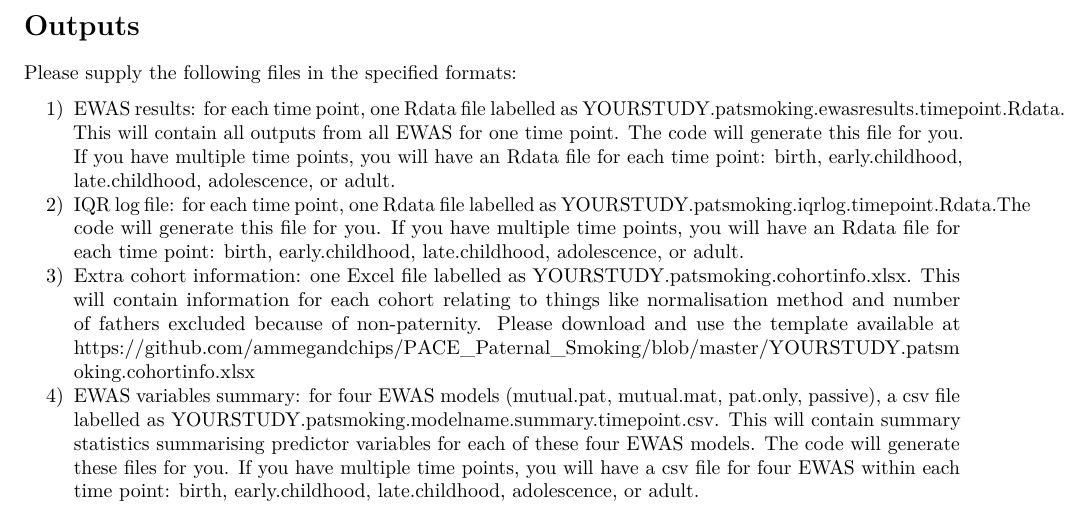
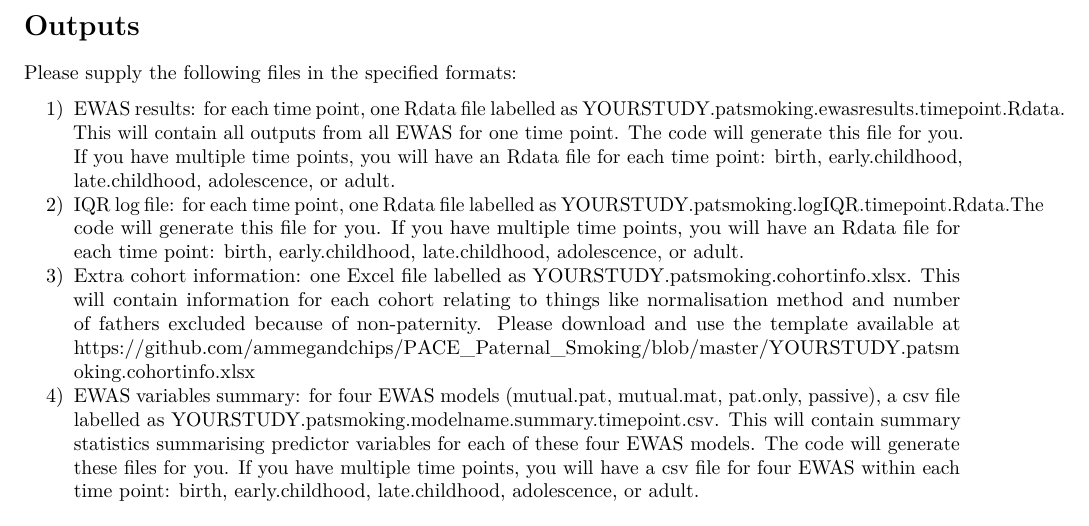
Before and after one commit to ammegandchips/PACE_Paternal_Smoking, an R Markdown document (analysis_plan.Rmd): part of page 5 of 5, cut so that both start at the same text. Rendered offline with R 4.5, knitr and Pandoc, then LaTeX, with nearby package versions.

Commit message:
Update analysis_plan.Rmd

```diff
--- a/analysis_plan.Rmd
+++ b/analysis_plan.Rmd
@@ -146,7 +146,7 @@ Methylation ~ Maternal passive smoking + SVs for batch + Paternal age + Paternal
 Please supply the following files in the specified formats:
 
 1) EWAS results: for each time point, one Rdata file labelled as YOURSTUDY.patsmoking.ewasresults.timepoint.Rdata. This will contain all outputs from all EWAS for one time point. The code will generate this file for you. If you have multiple time points, you will have an Rdata file for each time point: birth, early.childhood, late.childhood, adolescence, or adult.
-2) IQR log file: for each time point, one Rdata file labelled as YOURSTUDY.patsmoking.iqrlog.timepoint.Rdata.The code will generate this file for you. If you have multiple time points, you will have an Rdata file for each time point: birth, early.childhood, late.childhood, adolescence, or adult.
+2) IQR log file: for each time point, one Rdata file labelled as YOURSTUDY.patsmoking.logIQR.timepoint.Rdata.The code will generate this file for you. If you have multiple time points, you will have an Rdata file for each time point: birth, early.childhood, late.childhood, adolescence, or adult.
 2) Extra cohort information: one Excel file labelled as YOURSTUDY.patsmoking.cohortinfo.xlsx. This will contain information for each cohort relating to things like normalisation method and number of fathers excluded because of non-paternity. Please download and use the template available at [https://github.com/ammegandchips/PACE_Paternal_Smoking/blob/master/YOURSTUDY.patsmoking.cohortinfo.xlsx](https://github.com/ammegandchips/PACE_Paternal_Smoking/blob/master/YOURSTUDY.patsmoking.cohortinfo.xlsx)
 3) EWAS variables summary: for four EWAS models (mutual.pat, mutual.mat, pat.only, passive), a csv file labelled as YOURSTUDY.patsmoking.modelname.summary.timepoint.csv. This will contain summary statistics summarising predictor variables for each of these four EWAS models. The code will generate these files for you. If you have multiple time points, you will have a csv file for four EWAS within each time point: birth, early.childhood, late.childhood, adolescence, or adult.
 
```
